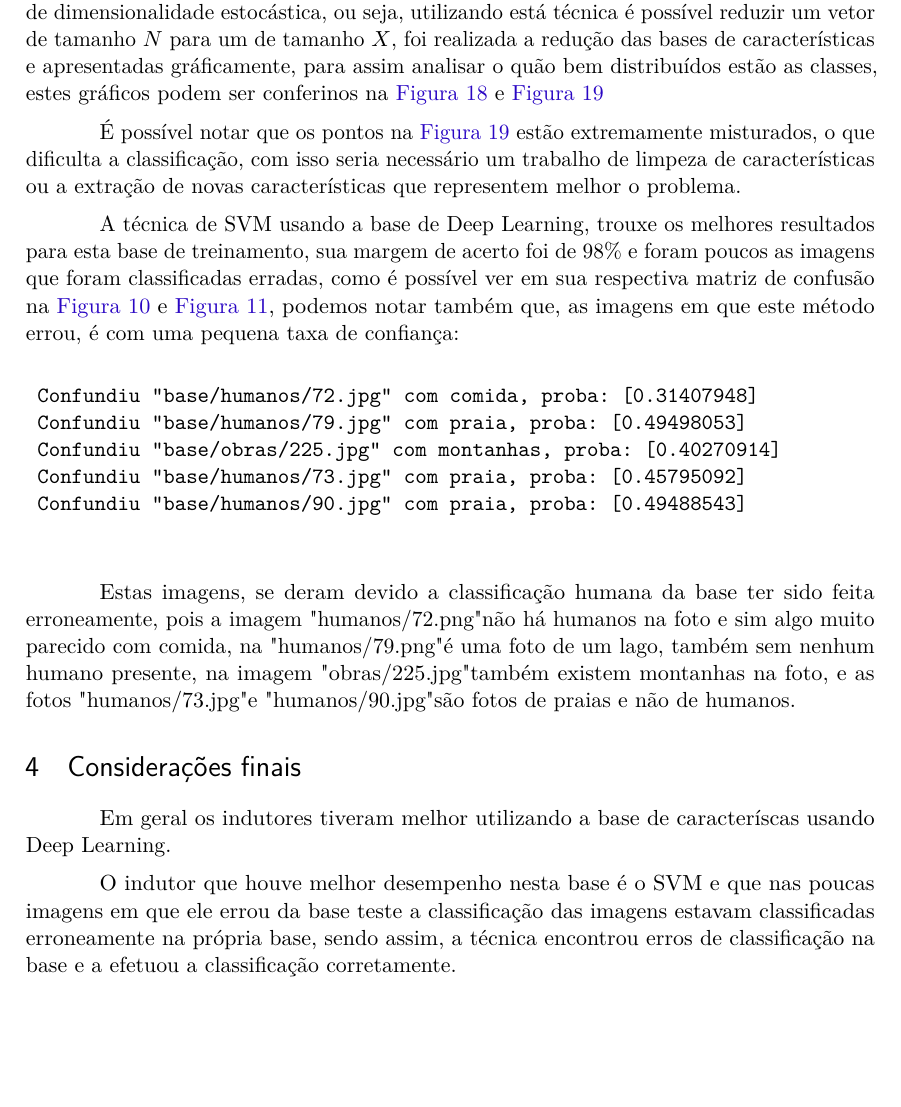
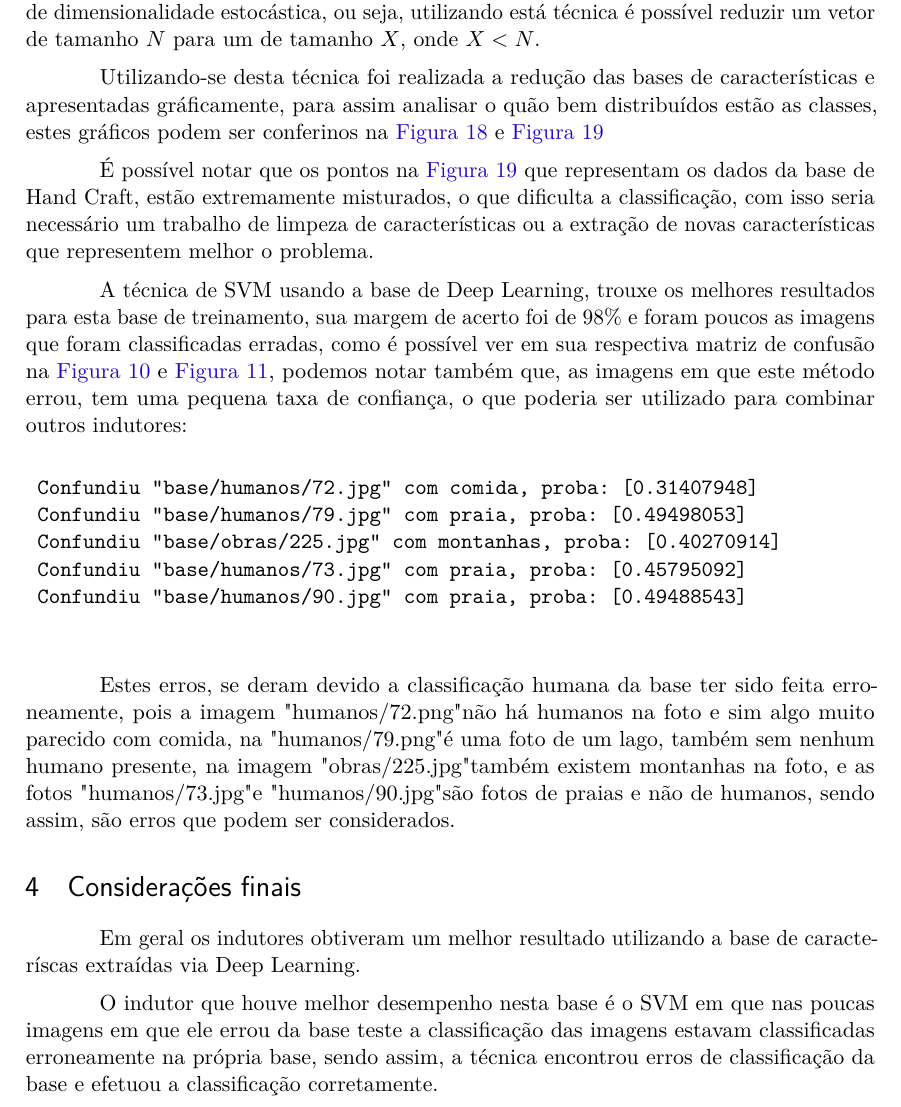
Before and after one commit to lucasmpaim/trabalho-final-machine-learning, a LaTeX thesis (latex/document.tex): part of page 6 of 18, cut so that both start at the same text, the shorter picture padded with empty space. Compiled offline with pdfLaTeX.

Commit message:
fix write erros on latex document

```diff
--- a/latex/document.tex
+++ b/latex/document.tex
@@ -411,11 +413,13 @@ sumario=tradicional,
 
 	Os indutores tiveram resultados mais consistentes utilizando a base com características extraídas via deep-learning, que por mais que tenha menos características que a base que utilizou hand-crafting, estas características representam melhor o problema.
 
-	Utilizando a técnica t-SNE, que segundo \citeonline{t-SNE}, é uma técnica de redução de dimensionalidade estocástica, ou seja, utilizando está técnica é possível reduzir um vetor de tamanho \(N\) para um de tamanho \(X\), foi realizada a redução das bases de características e apresentadas gráficamente, para assim analisar o quão bem distribuídos estão as classes, estes gráficos podem ser conferinos na \autoref{tsne-deep-data} e \autoref{tsne-hand-crafting-data}
+	Utilizando a técnica t-SNE, que segundo \citeonline{t-SNE}, é uma técnica de redução de dimensionalidade estocástica, ou seja, utilizando está técnica é possível reduzir um vetor de tamanho \(N\) para um de tamanho \(X\), onde \(X < N\).
 
-	É possível notar que os pontos na \autoref{tsne-hand-crafting-data} estão extremamente misturados, o que dificulta a classificação, com isso seria necessário um trabalho de limpeza de características ou a extração de novas características que representem melhor o problema.
+	Utilizando-se desta técnica foi realizada a redução das bases de características e apresentadas gráficamente, para assim analisar o quão bem distribuídos estão as classes, estes gráficos podem ser conferinos na \autoref{tsne-deep-data} e \autoref{tsne-hand-crafting-data}
 
-	A técnica de SVM usando a base de Deep Learning, trouxe os melhores resultados para esta base de treinamento, sua margem de acerto foi de 98\% e foram poucos as imagens que foram classificadas erradas, como é possível ver em sua respectiva matriz de confusão na \autoref{confusion-matrix-svm-holdout-deep} e \autoref{confusion-matrix-svm-holdout-hand-craft}, podemos notar também que, as imagens em que este método errou, é com uma pequena taxa de confiança:
+	É possível notar que os pontos na \autoref{tsne-hand-crafting-data} que representam os dados da base de Hand Craft, estão extremamente misturados, o que dificulta a classificação, com isso seria necessário um trabalho de limpeza de características ou a extração de novas características que representem melhor o problema.
+
+	A técnica de SVM usando a base de Deep Learning, trouxe os melhores resultados para esta base de treinamento, sua margem de acerto foi de 98\% e foram poucos as imagens que foram classificadas erradas, como é possível ver em sua respectiva matriz de confusão na \autoref{confusion-matrix-svm-holdout-deep} e \autoref{confusion-matrix-svm-holdout-hand-craft}, podemos notar também que, as imagens em que este método errou, tem uma pequena taxa de confiança, o que poderia ser utilizado para combinar outros indutores:
 
 	\begin{verbatim}
 	Confundiu "base/humanos/72.jpg" com comida, proba: [0.31407948]
@@ -425,13 +429,13 @@ sumario=tradicional,
 	Confundiu "base/humanos/90.jpg" com praia, proba: [0.49488543]
 	\end{verbatim}
 
-	Estas imagens, se deram devido a classificação humana da base ter sido feita erroneamente, pois a imagem "humanos/72.png" não há humanos na foto e sim algo muito parecido com comida, na "humanos/79.png" é uma foto de um lago, também sem nenhum humano presente, na imagem "obras/225.jpg" também existem montanhas na foto, e as fotos "humanos/73.jpg" e "humanos/90.jpg" são fotos de praias e não de humanos.
+	Estes erros, se deram devido a classificação humana da base ter sido feita erroneamente, pois a imagem "humanos/72.png" não há humanos na foto e sim algo muito parecido com comida, na "humanos/79.png" é uma foto de um lago, também sem nenhum humano presente, na imagem "obras/225.jpg" também existem montanhas na foto, e as fotos "humanos/73.jpg" e "humanos/90.jpg"  são fotos de praias e não de humanos, sendo assim, são erros que podem ser considerados.
 
 	\section{Considerações finais}
 
-	Em geral os indutores tiveram melhor utilizando a base de caracteríscas usando Deep Learning.
+	Em geral os indutores obtiveram um melhor resultado utilizando a base de caracteríscas extraídas via Deep Learning.
 
-	O indutor que houve melhor desempenho nesta base é o SVM e que nas poucas imagens em que ele errou da base teste a classificação das imagens estavam classificadas erroneamente na própria base, sendo assim, a técnica encontrou erros de classificação na base e a efetuou a classificação corretamente.
+	O indutor que houve melhor desempenho nesta base é o SVM em que nas poucas imagens em que ele errou da base teste a classificação das imagens estavam classificadas erroneamente na própria base, sendo assim, a técnica encontrou erros de classificação da base e efetuou a classificação corretamente.
 
 	% ----------------------------------------------------------
 	% ELEMENTOS PÓS-TEXTUAIS
```
Also changed, not shown: latex/document.pdf, latex/document.tex (8 more changed lines).
